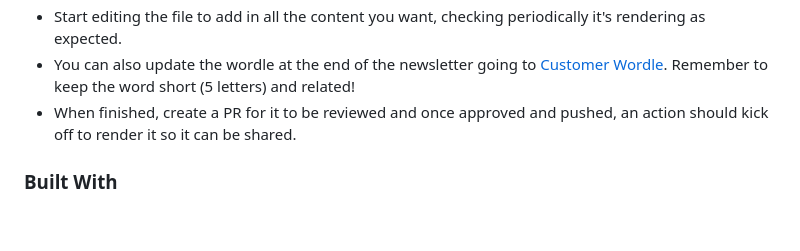
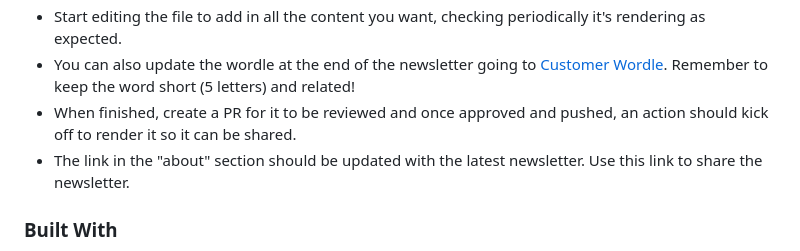
Before and after one commit to nhsengland/datascience-pd-newsletter, a Markdown page: README.md, the part around the change. Drawn GitHub-style; blank space fills up the shorter version.

Commit message:
Update README.md
Signed-off-by: elizabethkelly <114298963+ejkcode@users.noreply.github.com>

```diff
--- a/README.md
+++ b/README.md
@@ -23,6 +23,7 @@ Creating the next monthly newsletter? Here's how:
 - Start editing the file to add in all the content you want, checking periodically it's rendering as expected.
 - You can also update the wordle at the end of the newsletter going to [Customer Wordle](https://mywordle.strivemath.com/). Remember to keep the word short (5 letters) and related!
 - When finished, create a PR for it to be reviewed and once approved and pushed, an action should kick off to render it so it can be shared.
+- The link in the "about" section should be updated with the latest newsletter. Use this link to share the newsletter.
 
 ### Built With
 
```
